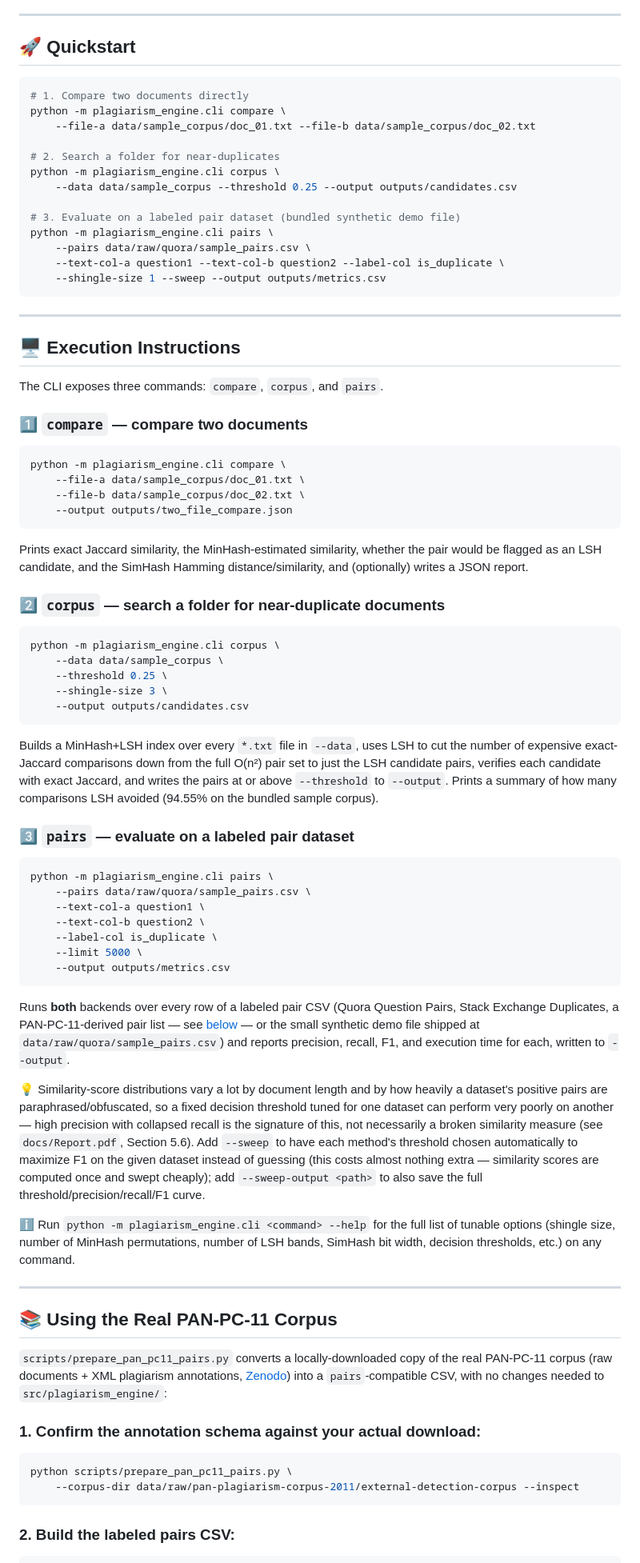
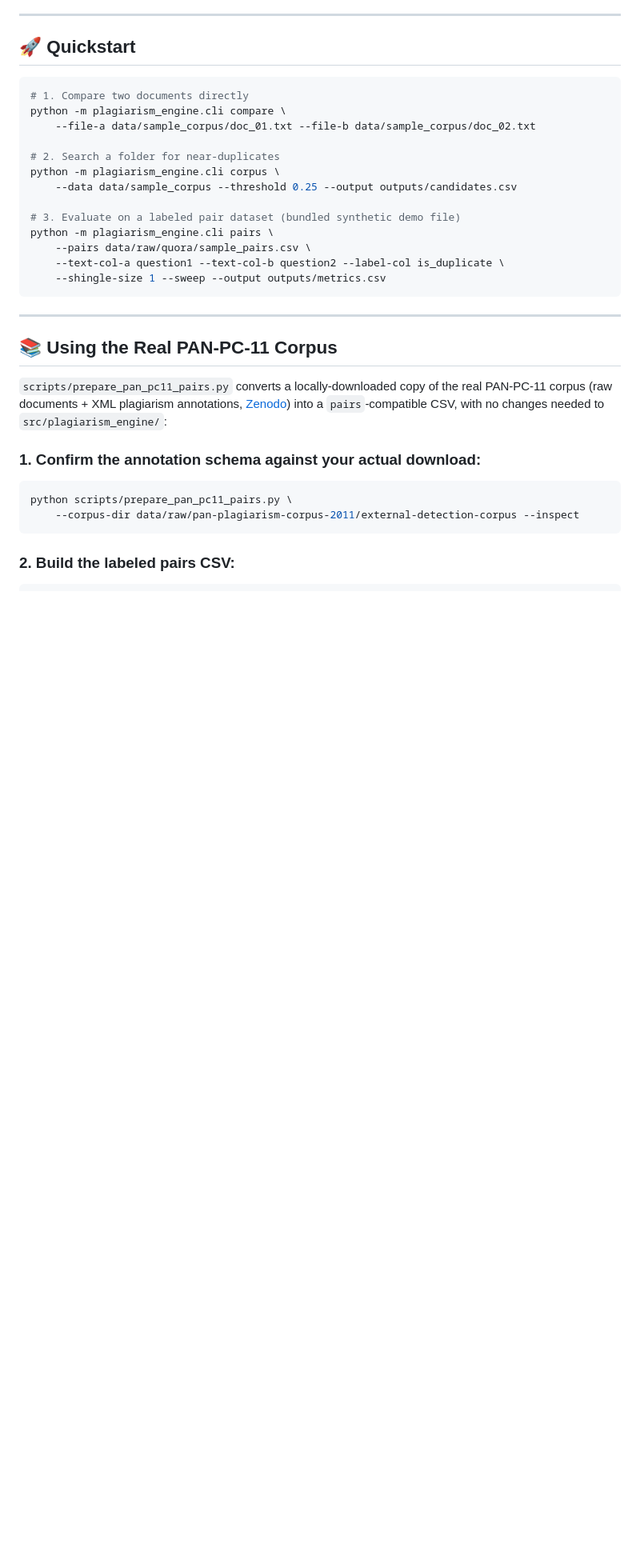
Before and after one commit to alitkbbl/Semantic-Plagiarism-Engine, a Markdown page: README.md, the part around one of its changes. Shown at 80% size. GitHub-like rendering; blank space fills up the shorter version.

````diff
--- a/README.md
+++ b/README.md
@@ -72,53 +72,6 @@ python -m plagiarism_engine.cli pairs \
     --text-col-a question1 --text-col-b question2 --label-col is_duplicate \
     --shingle-size 1 --sweep --output outputs/metrics.csv
 ```
-
----
-
-## 🖥️ Execution Instructions
-
-The CLI exposes three commands: `compare`, `corpus`, and `pairs`.
-
-### 1️⃣ `compare` — compare two documents
-
-```bash
-python -m plagiarism_engine.cli compare \
-    --file-a data/sample_corpus/doc_01.txt \
-    --file-b data/sample_corpus/doc_02.txt \
-    --output outputs/two_file_compare.json
-```
-
-Prints exact Jaccard similarity, the MinHash-estimated similarity, whether the pair would be flagged as an LSH candidate, and the SimHash Hamming distance/similarity, and (optionally) writes a JSON report.
-
-### 2️⃣ `corpus` — search a folder for near-duplicate documents
-
-```bash
-python -m plagiarism_engine.cli corpus \
-    --data data/sample_corpus \
-    --threshold 0.25 \
-    --shingle-size 3 \
-    --output outputs/candidates.csv
-```
-
-Builds a MinHash+LSH index over every `*.txt` file in `--data`, uses LSH to cut the number of expensive exact-Jaccard comparisons down from the full O(n²) pair set to just the LSH candidate pairs, verifies each candidate with exact Jaccard, and writes the pairs at or above `--threshold` to `--output`. Prints a summary of how many comparisons LSH avoided (94.55% on the bundled sample corpus).
-
-### 3️⃣ `pairs` — evaluate on a labeled pair dataset
-
-```bash
-python -m plagiarism_engine.cli pairs \
-    --pairs data/raw/quora/sample_pairs.csv \
-    --text-col-a question1 \
-    --text-col-b question2 \
-    --label-col is_duplicate \
-    --limit 5000 \
-    --output outputs/metrics.csv
-```
-
-Runs **both** backends over every row of a labeled pair CSV (Quora Question Pairs, Stack Exchange Duplicates, a PAN-PC-11-derived pair list — see [below](#-using-the-real-pan-pc-11-corpus) — or the small synthetic demo file shipped at `data/raw/quora/sample_pairs.csv`) and reports precision, recall, F1, and execution time for each, written to `--output`.
-
-💡 Similarity-score distributions vary a lot by document length and by how heavily a dataset's positive pairs are paraphrased/obfuscated, so a fixed decision threshold tuned for one dataset can perform very poorly on another — high precision with collapsed recall is the signature of this, not necessarily a broken similarity measure (see `docs/Report.pdf`, Section 5.6). Add `--sweep` to have each method's threshold chosen automatically to maximize F1 on the given dataset instead of guessing (this costs almost nothing extra — similarity scores are computed once and swept cheaply); add `--sweep-output <path>` to also save the full threshold/precision/recall/F1 curve.
-
-ℹ️ Run `python -m plagiarism_engine.cli <command> --help` for the full list of tunable options (shingle size, number of MinHash permutations, number of LSH bands, SimHash bit width, decision thresholds, etc.) on any command.
 
 ---
 
````
Also changed, not shown: other parts of README.md (+4 -4 lines).
